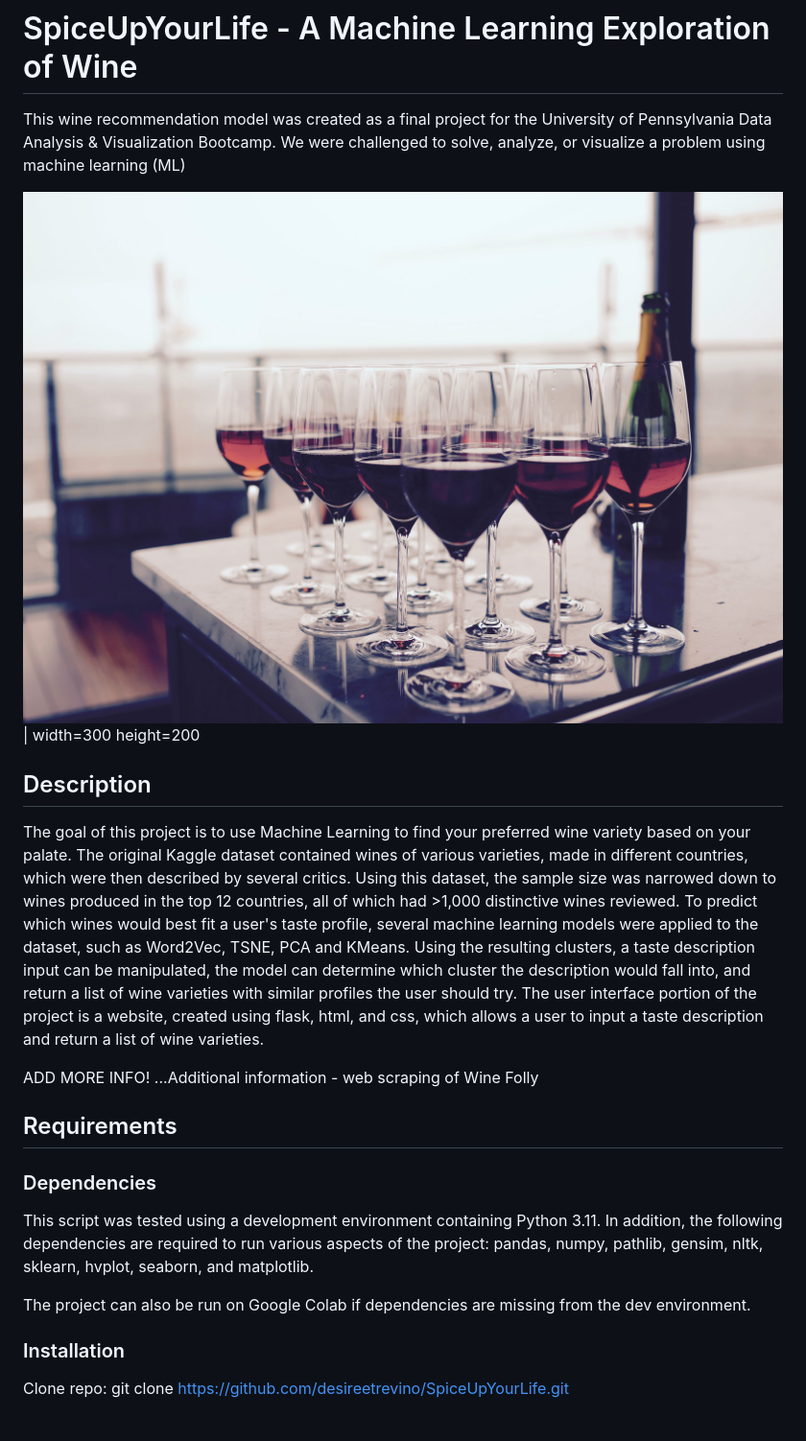
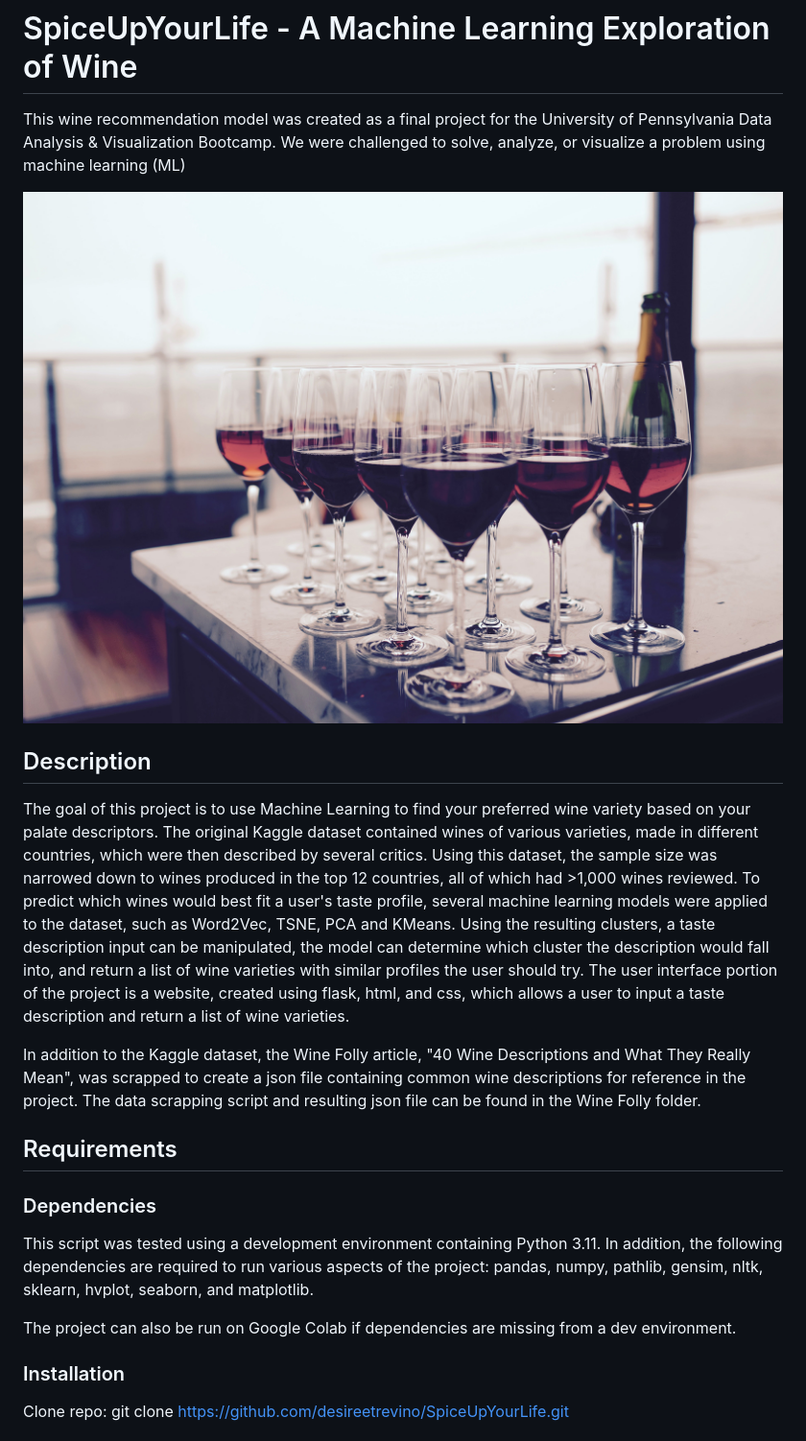
Before and after one commit to desireetrevino/SpiceUpYourLife, a Markdown page: README.md, the part around the change printed below. Shown: that part at 96% size. Drawn GitHub-style.

```diff
--- a/README.md
+++ b/README.md
@@ -2,13 +2,13 @@
 
 This wine recommendation model was created as a final project for the University of Pennsylvania Data Analysis & Visualization Bootcamp. We were challenged to solve, analyze, or visualize a problem using machine learning (ML)
 
-![glasses](./Resources/wine_photo.jpg) | width=300 height=200
+![glasses](./Resources/wine_photo.jpg)
 
 ## Description
 
-The goal of this project is to use Machine Learning to find your preferred wine variety based on your palate. The original Kaggle dataset contained wines of various varieties, made in different countries, which were then described by several critics. Using this dataset, the sample size was narrowed down to wines produced in the top 12 countries, all of which had >1,000 distinctive wines reviewed. To predict which wines would best fit a user's taste profile, several machine learning models were applied to the dataset, such as Word2Vec, TSNE, PCA and KMeans. Using the resulting clusters, a taste description input can be manipulated, the model can determine which cluster the description would fall into, and return a list of wine varieties with similar profiles the user should try. The user interface portion of the project is a website, created using flask, html, and css, which allows a user to input a taste description and return a list of wine varieties.
+The goal of this project is to use Machine Learning to find your preferred wine variety based on your palate descriptors. The original Kaggle dataset contained wines of various varieties, made in different countries, which were then described by several critics. Using this dataset, the sample size was narrowed down to wines produced in the top 12 countries, all of which had >1,000 wines reviewed. To predict which wines would best fit a user's taste profile, several machine learning models were applied to the dataset, such as Word2Vec, TSNE, PCA and KMeans. Using the resulting clusters, a taste description input can be manipulated, the model can determine which cluster the description would fall into, and return a list of wine varieties with similar profiles the user should try. The user interface portion of the project is a website, created using flask, html, and css, which allows a user to input a taste description and return a list of wine varieties.
 
-ADD MORE INFO! ...Additional information - web scraping of Wine Folly
+In addition to the Kaggle dataset, the Wine Folly article, "40 Wine Descriptions and What They Really Mean", was scrapped to create a json file containing common wine descriptions for reference in the project. The data scrapping script and resulting json file can be found in the Wine Folly folder.
 
 ## Requirements
 
@@ -17,7 +17,7 @@ ADD MORE INFO! ...Additional information - web scraping of Wine Folly
 
 This script was tested using a development environment containing Python 3.11. In addition, the following dependencies are required to run various aspects of the project: pandas, numpy, pathlib, gensim, nltk, sklearn, hvplot, seaborn, and matplotlib.
 
-The project can also be run on Google Colab if dependencies are missing from the dev environment.
+The project can also be run on Google Colab if dependencies are missing from a dev environment.
 
 ### Installation
 
```
Also changed, not shown: other parts of README.md (+21 -7 lines), Outputs/Kmeans_elbow.png (added), Outputs/TSNE_plot.png (added), Outputs/kmeans_plot.png (added), Outputs/pca_elbow.png (added), Outputs/pca_plot1.png (added), Outputs/pca_plot2.png (added).
